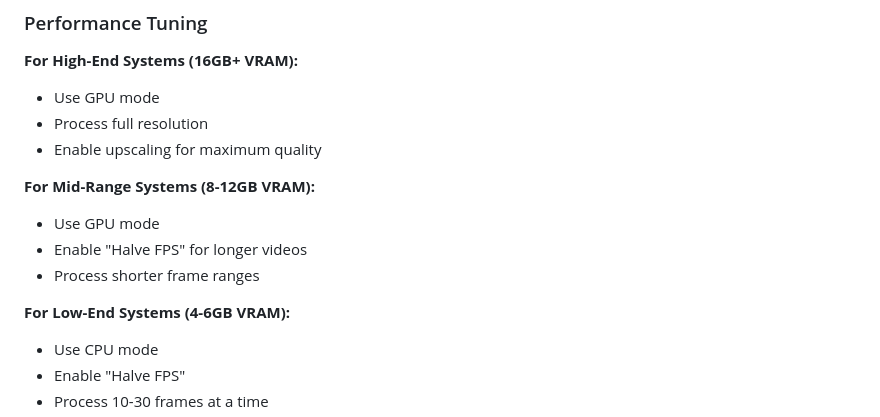
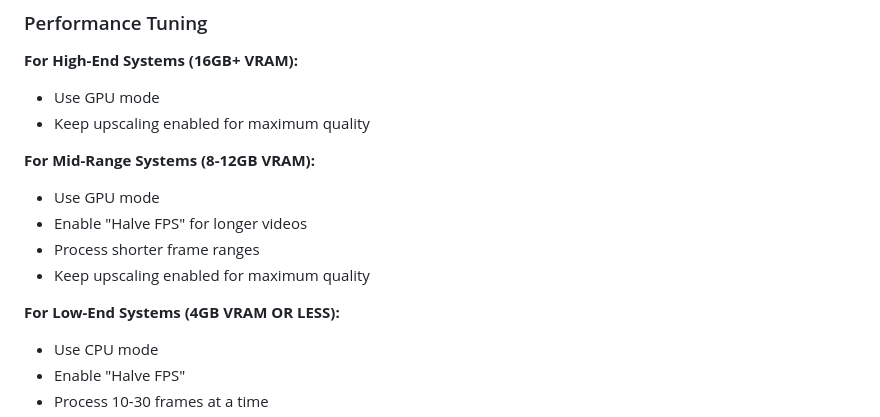
Before and after one commit to LukeMole/AI-Video-Filter, a Markdown page: README.md, the part around the change. Drawn GitHub-style.

```diff
--- a/README.md
+++ b/README.md
@@ -226,15 +226,16 @@ AI-Video-Filter/
 
 **For High-End Systems (16GB+ VRAM):**
 - Use GPU mode
-- Process full resolution
-- Enable upscaling for maximum quality
+- Keep upscaling enabled for maximum quality
 
 **For Mid-Range Systems (8-12GB VRAM):**
 - Use GPU mode
 - Enable "Halve FPS" for longer videos
 - Process shorter frame ranges
+- Keep upscaling enabled for maximum quality
 
-**For Low-End Systems (4-6GB VRAM):**
+
+**For Low-End Systems (4GB VRAM OR LESS):**
 - Use CPU mode
 - Enable "Halve FPS"
 - Process 10-30 frames at a time
```
